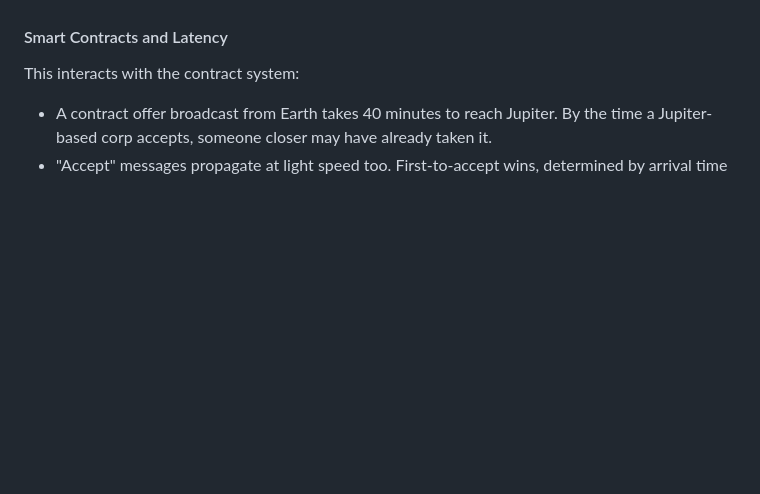
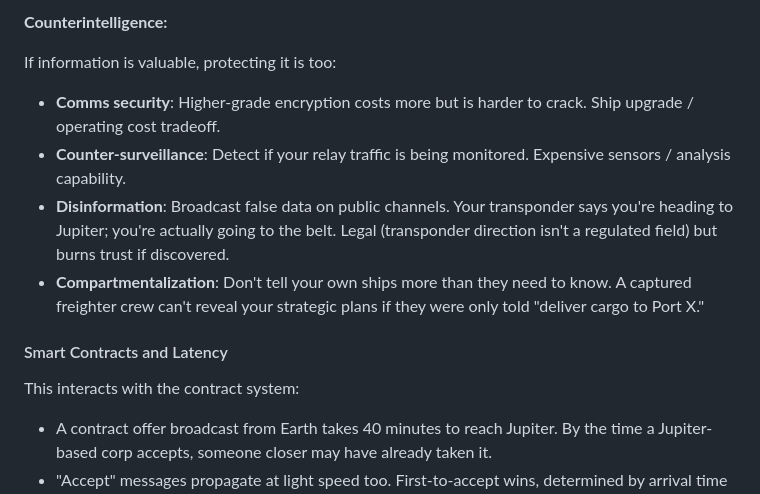
Before and after one commit to kzKallisti/WarpDrive, a Markdown page: GAME_DESIGN.md, the part around one of its changes. Rendered like a GitHub page; blank space fills up the shorter version.

```diff
--- a/GAME_DESIGN.md
+++ b/GAME_DESIGN.md
@@ -311,3 +383,17 @@ other colonies/stations. Each one gives you local-speed reaction time in its reg
+**Counterintelligence:**
+
+If information is valuable, protecting it is too:
+- **Comms security**: Higher-grade encryption costs more but is harder to crack.
+  Ship upgrade / operating cost tradeoff.
+- **Counter-surveillance**: Detect if your relay traffic is being monitored.
+  Expensive sensors / analysis capability.
+- **Disinformation**: Broadcast false data on public channels. Your transponder
+  says you're heading to Jupiter; you're actually going to the belt. Legal
+  (transponder direction isn't a regulated field) but burns trust if discovered.
+- **Compartmentalization**: Don't tell your own ships more than they need to know.
+  A captured freighter crew can't reveal your strategic plans if they were only
+  told "deliver cargo to Port X."
+
 #### Smart Contracts and Latency
 
 This interacts with the contract system:
```
Also changed, not shown: other parts of GAME_DESIGN.md (+72 -0 lines).
